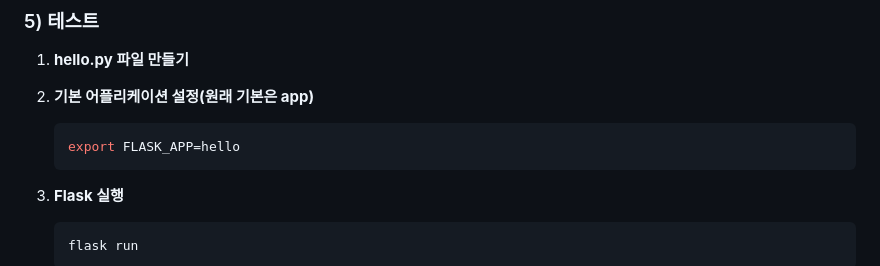
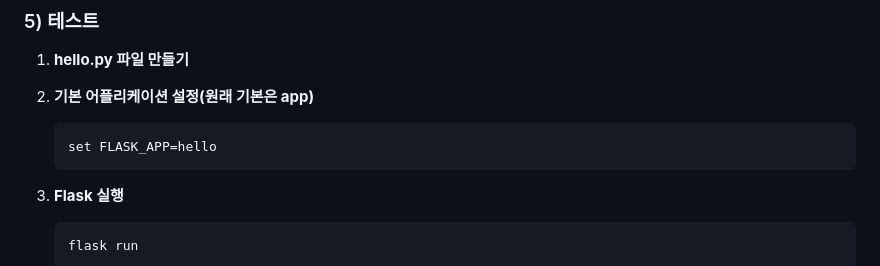
Before and after one commit to IEMHS-BRO/Flask_Class, a Markdown page: session01/README.md, the part around the change. GitHub-like rendering.

````diff
--- a/session01/README.md
+++ b/session01/README.md
@@ -345,7 +345,7 @@ pip install flask
 2. **기본 어플리케이션 설정(원래 기본은 app)**
 
     ```bash
-    export FLASK_APP=hello
+    set FLASK_APP=hello
     ```
 
 3. **Flask 실행**
````
